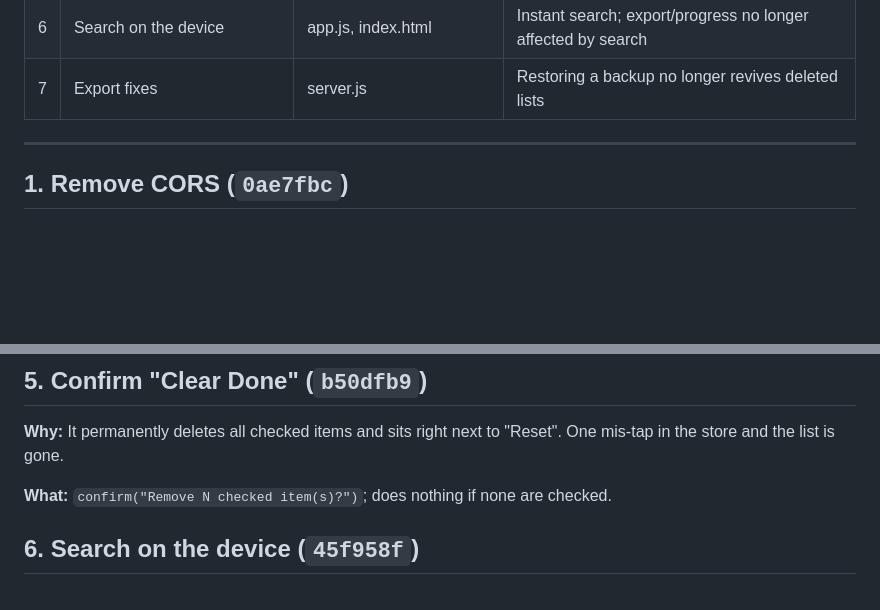
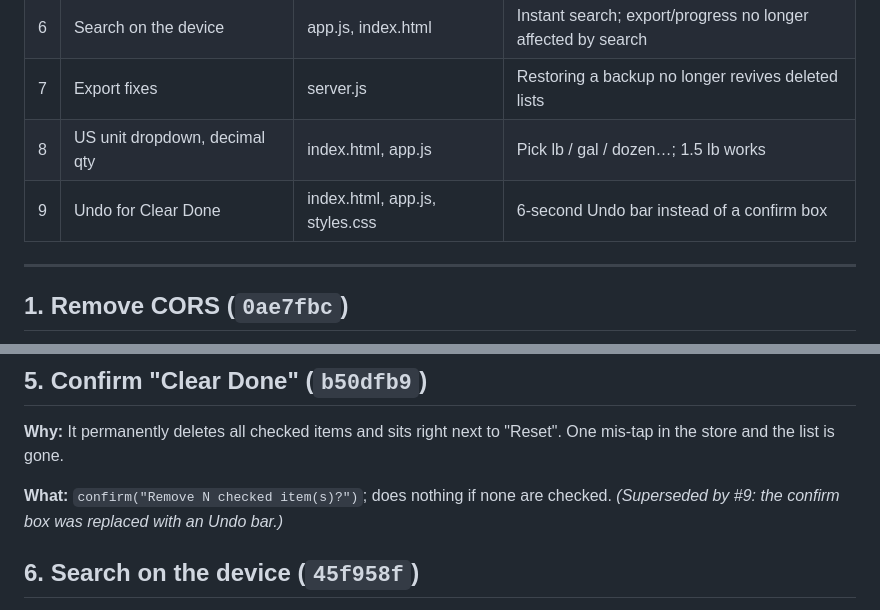
Before and after one commit to deuca4/shoplist, a Markdown page: CHANGES.md, 2 parts joined by grey strips. GitHub-like rendering; blank space fills up the shorter version.

```diff
--- a/CHANGES.md
+++ b/CHANGES.md
@@ -16,6 +17,8 @@ can be reverted or skipped on its own.
 | 5 | Confirm "Clear Done" | app.js | No accidental wipe in the store |
 | 6 | Search on the device | app.js, index.html | Instant search; export/progress no longer affected by search |
 | 7 | Export fixes | server.js | Restoring a backup no longer revives deleted lists |
+| 8 | US unit dropdown, decimal qty | index.html, app.js | Pick lb / gal / dozen…; 1.5 lb works |
+| 9 | Undo for Clear Done | index.html, app.js, styles.css | 6-second Undo bar instead of a confirm box |
 
 ---
 
@@ -81,6 +84,7 @@ so the data stays in the DB. "+ New List" opens the existing Create List dialog.
 "Reset". One mis-tap in the store and the list is gone.
 
 **What:** `confirm("Remove N checked item(s)?")`; does nothing if none are checked.
+*(Superseded by #9: the confirm box was replaced with an Undo bar.)*
 
 ## 6. Search on the device (`45f958f`)
 
```
Also changed, not shown: other parts of CHANGES.md (+49 -3 lines).
